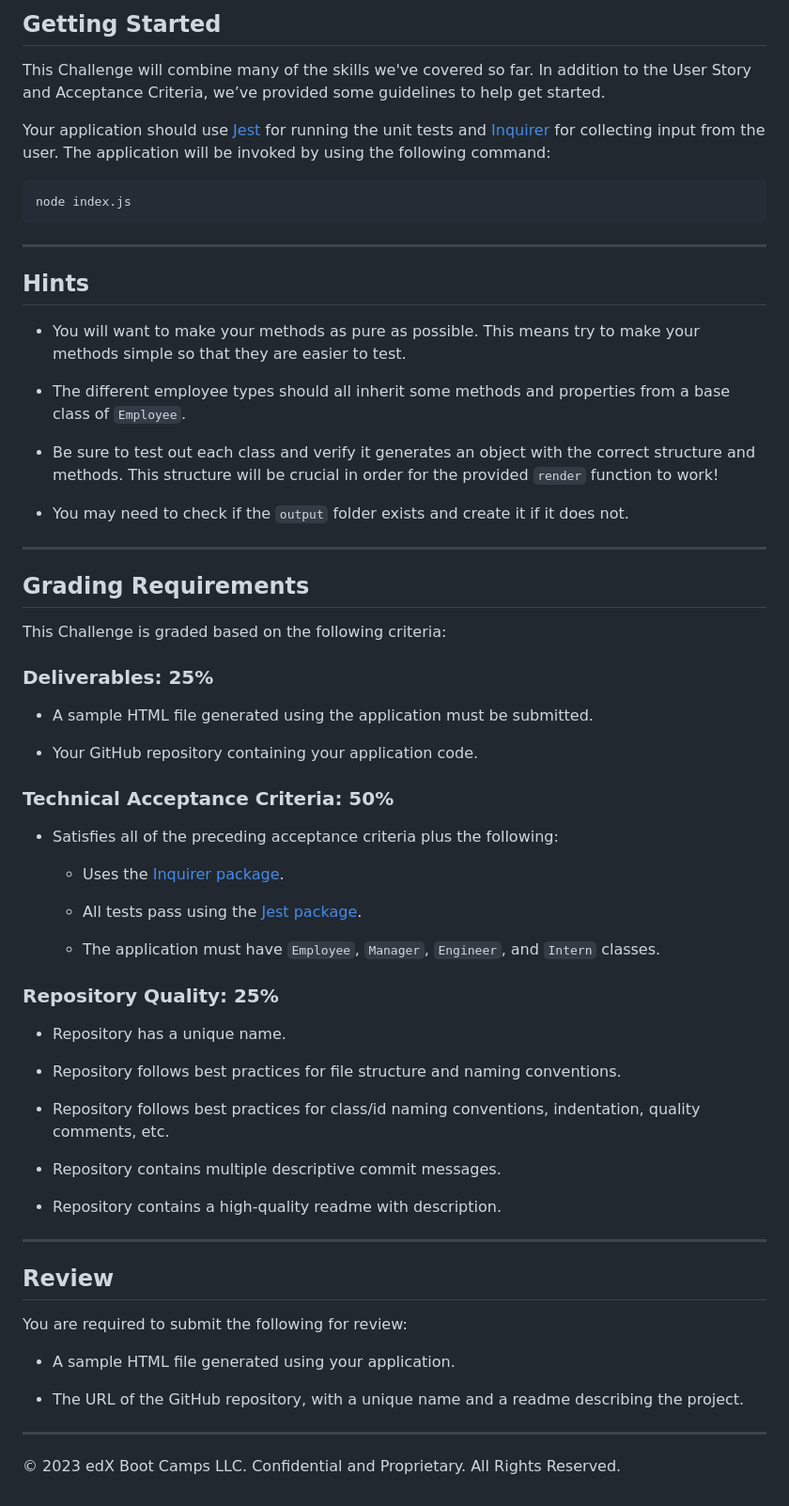
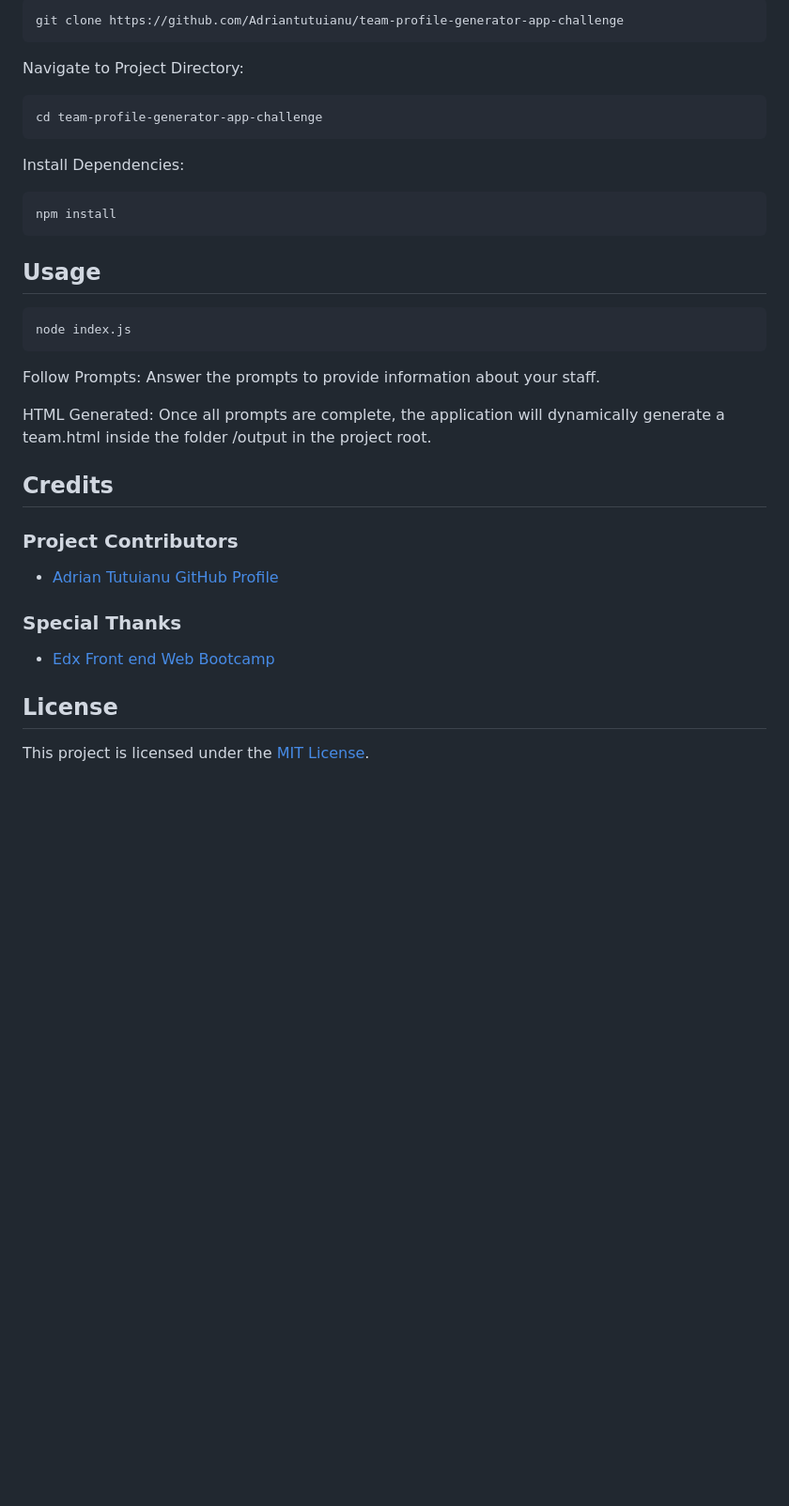
Before and after one commit to Adriantutuianu/team-profile-generator-app-challenge, a Markdown page: README.md, the part around the change printed below. Shown: that part at 94% size. Drawn GitHub-style; blank space fills up the shorter version.

````diff
--- a/README.md
+++ b/README.md
@@ -74,69 +28,42 @@ The styling in the image is just an example, so feel free to add your own.
 
-## Getting Started
+```bash
+git clone https://github.com/Adriantutuianu/team-profile-generator-app-challenge
+```
 
-This Challenge will combine many of the skills we've covered so far. In addition to the User Story and Acceptance Criteria, we’ve provided some guidelines to help get started.
+Navigate to Project Directory:
 
-Your application should use [Jest](https://www.npmjs.com/package/jest) for running the unit tests and [Inquirer](https://www.npmjs.com/package/inquirer) for collecting input from the user. The application will be invoked by using the following command:
+```bash
+cd team-profile-generator-app-challenge
+```
+
+Install Dependencies:
+
+```bash
+npm install
+```
+
+## Usage
 
 ```bash
 node index.js
 ```
 
----
+Follow Prompts:
+Answer the prompts to provide information about your staff.
 
-## Hints
+HTML Generated:
+Once all prompts are complete, the application will dynamically generate a team.html inside the folder /output in the project root.
 
-* You will want to make your methods as pure as possible. This means try to make your methods simple so that they are easier to test.
+## Credits
 
-* The different employee types should all inherit some methods and properties from a base class of `Employee`.
+### Project Contributors
 
-* Be sure to test out each class and verify it generates an object with the correct structure and methods. This structure will be crucial in order for the provided `render` function to work!
+- [Adrian Tutuianu GitHub Profile](https://github.com/Adriantutuianu)
 
-* You may need to check if the `output` folder exists and create it if it does not.
+### Special Thanks
 
----
+- [Edx Front end Web Bootcamp](https://www.edx.org/boot-camps)
 
-## Grading Requirements
+## License
 
-This Challenge is graded based on the following criteria:
-
-### Deliverables: 25%
-
-* A sample HTML file generated using the application must be submitted.
-
-* Your GitHub repository containing your application code.
-
-### Technical Acceptance Criteria: 50%
-
-* Satisfies all of the preceding acceptance criteria plus the following:
-
-	* Uses the [Inquirer package](https://www.npmjs.com/package/inquirer).
-
-	* All tests pass using the [Jest package](https://www.npmjs.com/package/jest).
-
-  * The application must have `Employee`, `Manager`, `Engineer`, and `Intern` classes.
-
-### Repository Quality: 25%
-
-* Repository has a unique name.
-
-* Repository follows best practices for file structure and naming conventions.
-
-* Repository follows best practices for class/id naming conventions, indentation, quality comments, etc.
-
-* Repository contains multiple descriptive commit messages.
-
-* Repository contains a high-quality readme with description.
-
----
-
-## Review
-
-You are required to submit the following for review:
-
-* A sample HTML file generated using your application.
-
-* The URL of the GitHub repository, with a unique name and a readme describing the project.
-
----
-© 2023 edX Boot Camps LLC. Confidential and Proprietary. All Rights Reserved.
+This project is licensed under the [MIT License](https://en.wikipedia.org/wiki/MIT_License).
````
Also changed, not shown: other parts of README.md (+14 -60 lines), images/printscreen.png (added).
